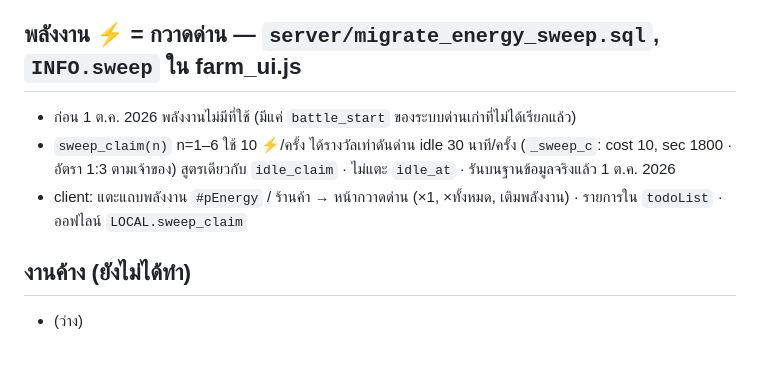
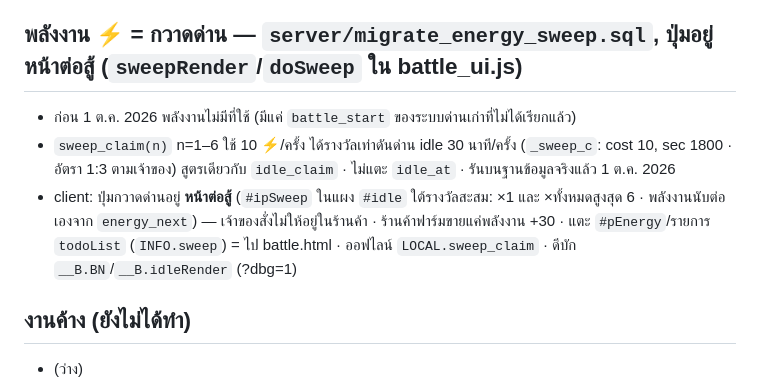
Before and after one commit to tanawatza0720-rgb/amber-game, a Markdown page: AGENTS.md, the part around the change. GitHub-like rendering; blank space fills up the shorter version.

Commit message:
AGENTS: sweep button lives on battle screen
Co-Authored-By: Claude Opus 5.5 <noreply@anthropic.com>
Claude-Session: https://claude.ai/code/session_01Dkwo12wxM4mFHmnWRKxS7c

```diff
--- a/AGENTS.md
+++ b/AGENTS.md
@@ -336,9 +336,9 @@ python3 build_battle.py && cp battle.html ../battle.html
 - ⚠️ ฟังก์ชันใหม่ที่เช็กช่องว่างต้องใช้ `public._slots(u)` ไม่ใช่ `_c('slots')`
 - `migrate_bag.sql` รันบนฐานข้อมูลจริงแล้ว 1 ต.ค. 2026
 - client: ปุ่ม `#bAdd` (+) ในหัวคลัง แตะครั้งแรกแสดงราคา แตะซ้ำภายใน 4 วิ = ซื้อ · ออฟไลน์ (`LOCAL.buy_bag`) กติกาเดียวกัน
-## พลังงาน ⚡ = กวาดด่าน — `server/migrate_energy_sweep.sql`, `INFO.sweep` ใน farm_ui.js
+## พลังงาน ⚡ = กวาดด่าน — `server/migrate_energy_sweep.sql`, ปุ่มอยู่หน้าต่อสู้ (`sweepRender`/`doSweep` ใน battle_ui.js)
 - ก่อน 1 ต.ค. 2026 พลังงานไม่มีที่ใช้ (มีแค่ `battle_start` ของระบบด่านเก่าที่ไม่ได้เรียกแล้ว)
 - `sweep_claim(n)` n=1–6 ใช้ 10 ⚡/ครั้ง ได้รางวัลเท่าดันด่าน idle 30 นาที/ครั้ง (`_sweep_c`: cost 10, sec 1800 · อัตรา 1:3 ตามเจ้าของ) สูตรเดียวกับ `idle_claim` · ไม่แตะ `idle_at` · รันบนฐานข้อมูลจริงแล้ว 1 ต.ค. 2026
-- client: แตะแถบพลังงาน `#pEnergy` / ร้านค้า → หน้ากวาดด่าน (×1, ×ทั้งหมด, เติมพลังงาน) · รายการใน `todoList` · ออฟไลน์ `LOCAL.sweep_claim`
+- client: ปุ่มกวาดด่านอยู่ **หน้าต่อสู้** (`#ipSweep` ในแผง `#idle` ใต้รางวัลสะสม: ×1 และ ×ทั้งหมดสูงสุด 6 · พลังงานนับต่อเองจาก `energy_next`) — เจ้าของสั่งไม่ให้อยู่ในร้านค้า · ร้านค้าฟาร์มขายแค่พลังงาน +30 · แตะ `#pEnergy`/รายการ `todoList` (`INFO.sweep`) = ไป battle.html · ออฟไลน์ `LOCAL.sweep_claim` · ดีบัก `__B.BN`/`__B.idleRender` (?dbg=1)
 ## งานค้าง (ยังไม่ได้ทำ)
 - (ว่าง)
```
